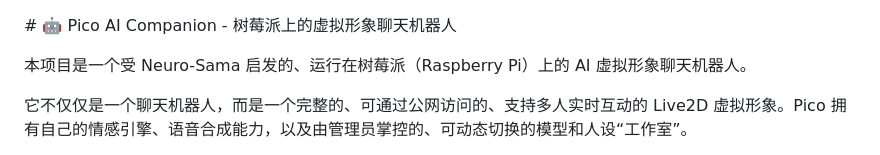
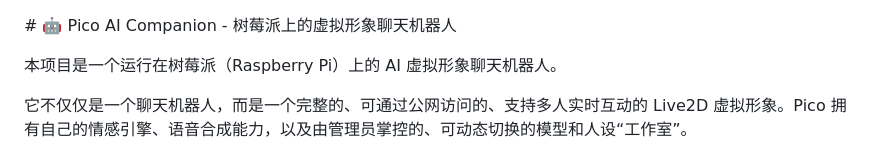
Before and after one commit to yk-CNMB/ai-pi-companion, a Markdown page: README.md, the part around the change. GitHub-like rendering.

```diff
--- a/README.md
+++ b/README.md
@@ -1,7 +1,7 @@
 \# 🤖 Pico AI Companion - 树莓派上的虚拟形象聊天机器人
 
 
-本项目是一个受 Neuro-Sama 启发的、运行在树莓派（Raspberry Pi）上的 AI 虚拟形象聊天机器人。
+本项目是一个运行在树莓派（Raspberry Pi）上的 AI 虚拟形象聊天机器人。
 
 它不仅仅是一个聊天机器人，而是一个完整的、可通过公网访问的、支持多人实时互动的 Live2D 虚拟形象。Pico 拥有自己的情感引擎、语音合成能力，以及由管理员掌控的、可动态切换的模型和人设“工作室”。
 
```
